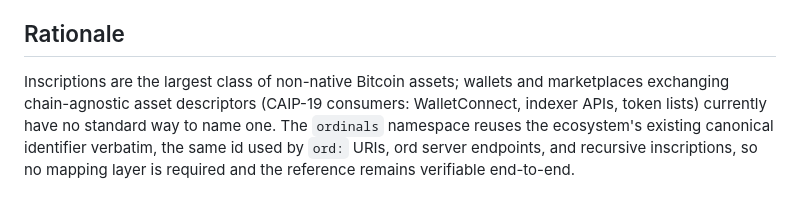
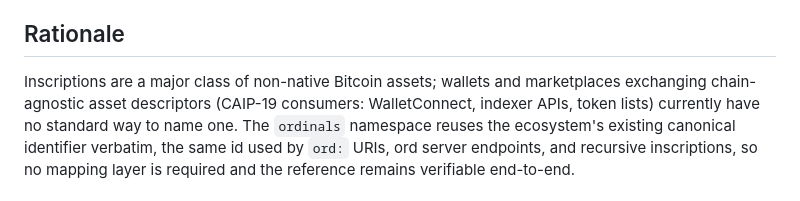
Before and after one commit to ordspv/ordspv, a Markdown page: docs/upstream/caip19-inscriptions.md, the part around the change. Rendered like a GitHub page.

```diff
--- a/docs/upstream/caip19-inscriptions.md
+++ b/docs/upstream/caip19-inscriptions.md
@@ -72,7 +72,7 @@ class with instances.
 
 ## Rationale
 
-Inscriptions are the largest class of non-native Bitcoin assets; wallets and
+Inscriptions are a major class of non-native Bitcoin assets; wallets and
 marketplaces exchanging chain-agnostic asset descriptors (CAIP-19 consumers:
 WalletConnect, indexer APIs, token lists) currently have no standard way to
 name one. The `ordinals` namespace reuses the ecosystem's existing canonical
```
Also changed, not shown: docs/upstream/esplora-witness-proof-draft.md (+2 -0 lines), docs/upstream/ord-uri-extensions-draft.md (+6 -1 lines).
